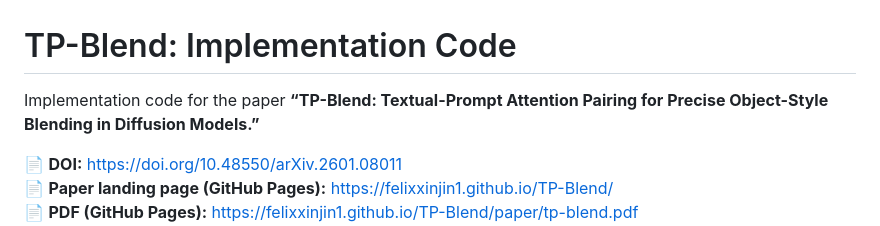
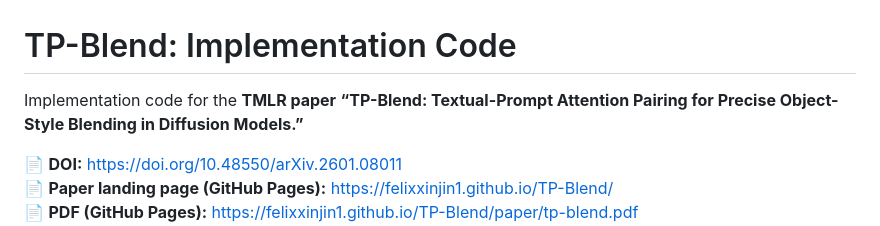
Before and after one commit to felixxinjin1/TP-Blend, a Markdown page: README.md, the part around the change. GitHub-like rendering.

Commit message:
Update README to reference TMLR paper

```diff
--- a/README.md
+++ b/README.md
@@ -1,6 +1,6 @@
 # TP-Blend: Implementation Code
 
-Implementation code for the paper **“TP-Blend: Textual-Prompt Attention Pairing for Precise Object-Style Blending in Diffusion Models.”**
+Implementation code for the **TMLR paper** **“TP-Blend: Textual-Prompt Attention Pairing for Precise Object-Style Blending in Diffusion Models.”**
 
 📄 **DOI:** https://doi.org/10.48550/arXiv.2601.08011
 📄 **Paper landing page (GitHub Pages):** https://felixxinjin1.github.io/TP-Blend/
```
